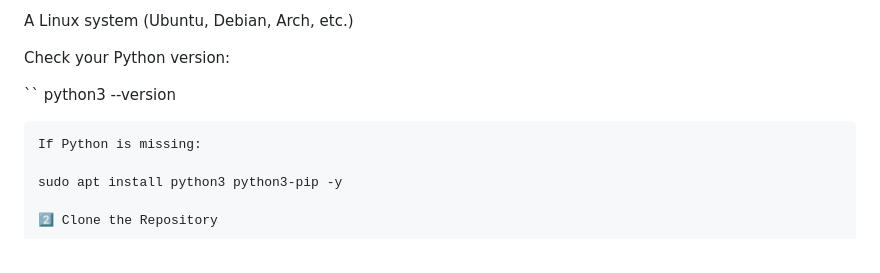
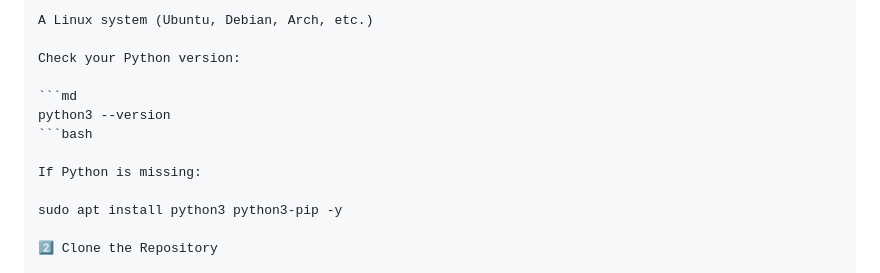
Before and after one commit to micropower-sudo/Flask-Server, a Markdown page: README.md, the part around one of its changes. Drawn GitHub-style.

````diff
--- a/README.md
+++ b/README.md
@@ -32,10 +32,10 @@ A Linux system (Ubuntu, Debian, Arch, etc.)
 
 Check your Python version:
 
-``
+```md
 python3 --version
+```bash
 
-```
 If Python is missing:
 
 sudo apt install python3 python3-pip -y
````
Also changed, not shown: other parts of README.md (+1 -1 lines).
